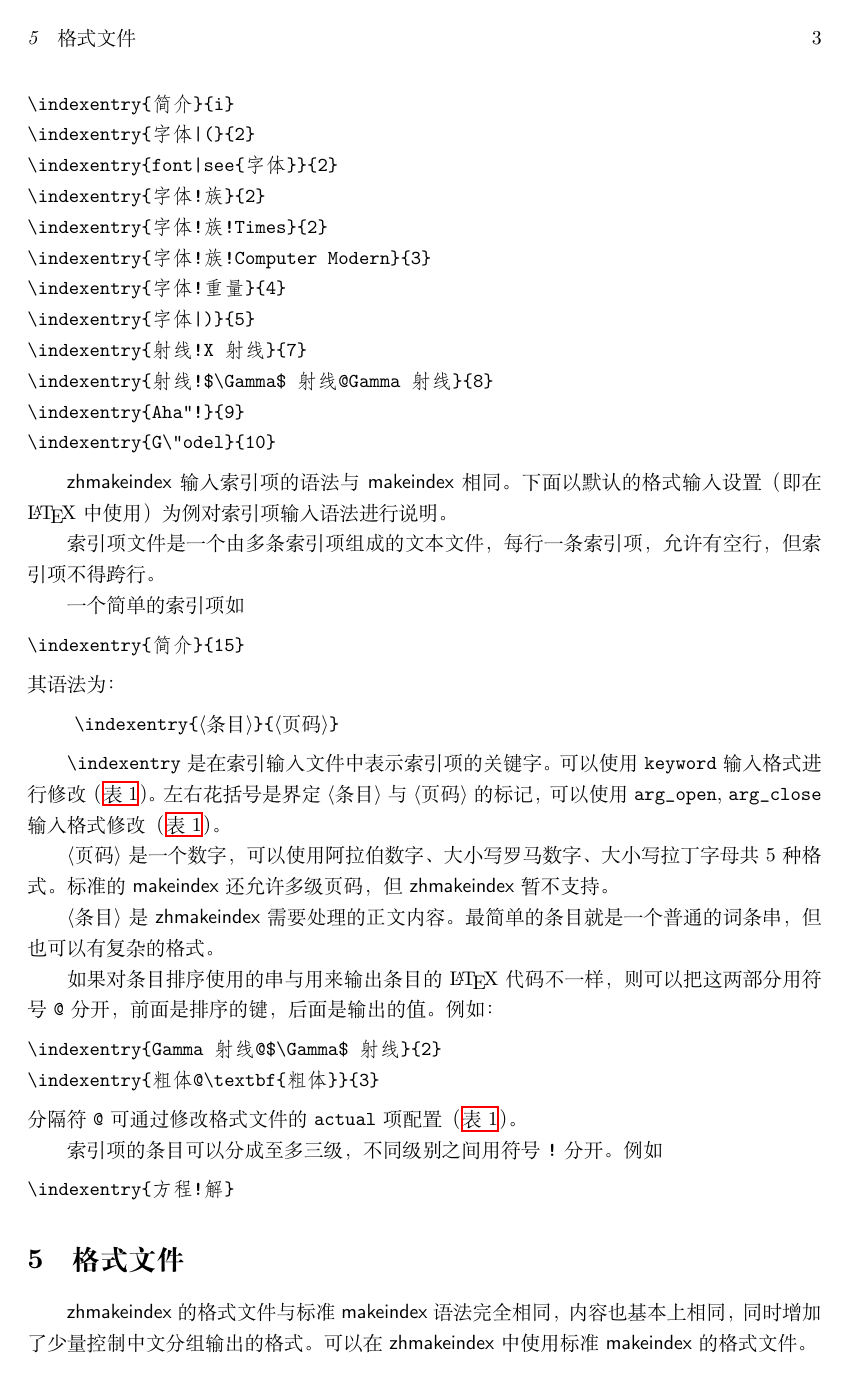
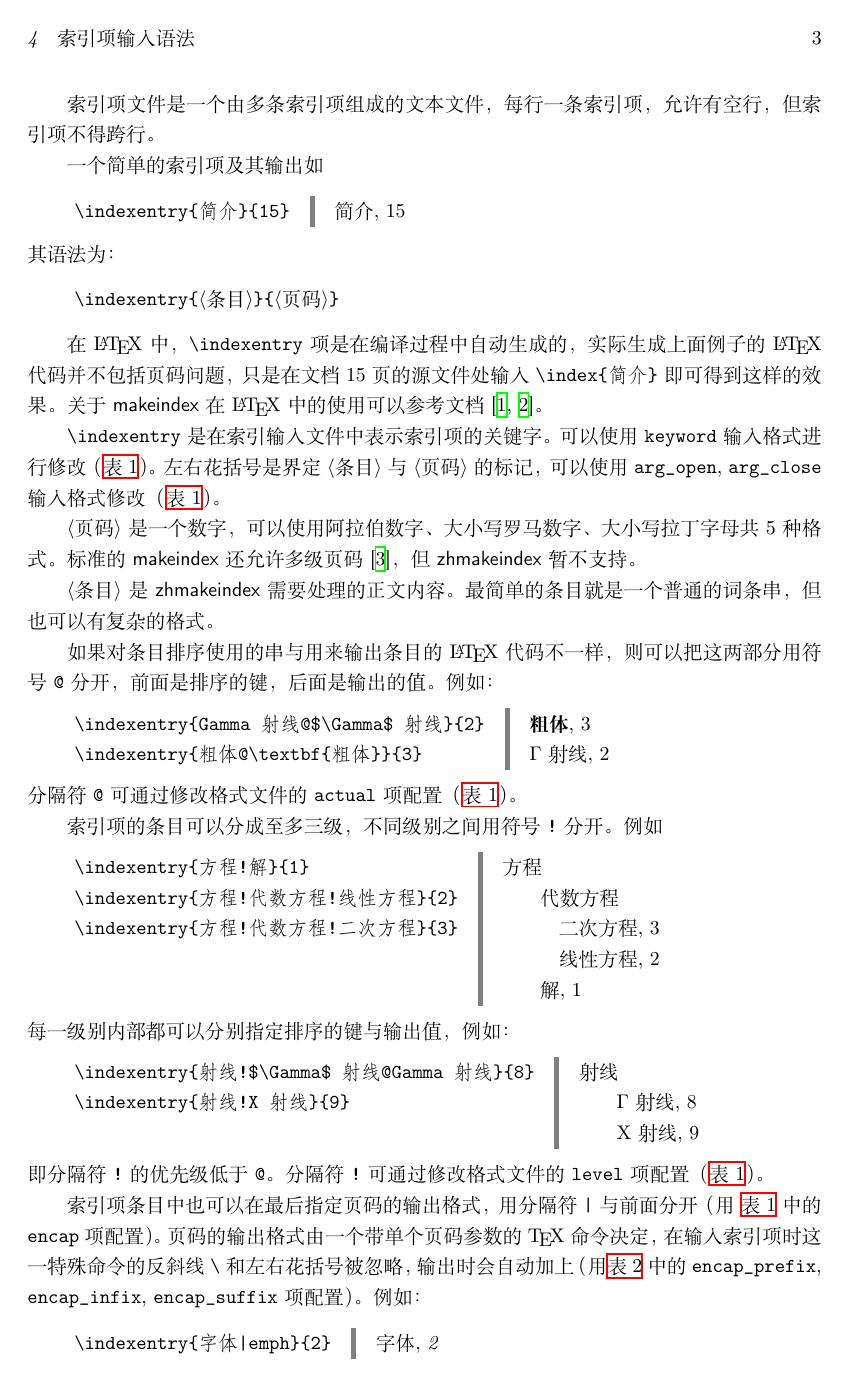
Before and after one commit to leo-liu/tex-pkg, a LaTeX document (zhmakeindex/doc/zhmakeindex.tex): page 3 of 12 before the commit and page 3 of 13 after it. Compiled offline with XeLaTeX; a missing font is replaced by an installed copy or a similar font.

Commit message:
zhmakeindex: 大体完成文档正文。需要给文档增加一些索引项作为示例。

```diff
--- a/zhmakeindex/doc/zhmakeindex.tex
+++ b/zhmakeindex/doc/zhmakeindex.tex
@@ -12,8 +12,9 @@
 
 \CTEXsetup[format=\bfseries\Large]{section}
 
+\usepackage[numbers,square,sort&compress]{natbib}
 \renewcommand\refname{参考文档}
-\bibliographystyle{plain}
+\bibliographystyle{plainnat}
 
 \usepackage{tocbibind}
 
@@ -148,36 +168,27 @@ zhmakeindex &[-c] [-i] [-o~<ind>] [-q] [-r] [-s~<sty>] [-t~<log>]\cr
 \section{索引项输入语法}
 \label{sec:idxsyntax}
 
-一个典型的索引项输入文件如
-\begin{verbatim}
-\indexentry{简介}{i}
-\indexentry{字体|(}{2}
-\indexentry{font|see{字体}}{2}
-\indexentry{字体!族}{2}
-\indexentry{字体!族!Times}{2}
-\indexentry{字体!族!Computer Modern}{3}
-\indexentry{字体!重量}{4}
-\indexentry{字体|)}{5}
-\indexentry{射线!X 射线}{7}
-\indexentry{射线!$\Gamma$ 射线@Gamma 射线}{8}
-\indexentry{Aha"!}{9}
-\indexentry{G\"odel}{10}
-\end{verbatim}
-
 \zhm 输入索引项的语法与 \pkg{makeindex} 相同。下面以默认的格式输入设置（即在
 \LaTeX{} 中使用）为例对索引项输入语法进行说明。
 
 索引项文件是一个由多条索引项组成的文本文件，每行一条索引项，允许有空行，但索引
 项不得跨行。
 
-一个简单的索引项如
-\begin{verbatim}
-\indexentry{简介}{15}
-\end{verbatim}
+一个简单的索引项及其输出如
+\begin{idxexample}
+"\indexentry{简介}{15}" \\
+\sindex
+简介, 15
+\end{idxexample}
 其语法为：
 \begin{syntax}
 "\indexentry{"<条目>"}{"<页码>"}"
 \end{syntax}
+
+在 \LaTeX{} 中，"\indexentry" 项是在编译过程中自动生成的，实际生成上面例子的
+\LaTeX{} 代码并不包括页码问题，只是在文档 15 页的源文件处输入 "\index{简介}"
+即可得到这样的效果。关于 \pkg{makeindex} 在 \LaTeX{} 中的使用可以参考文档
+\cite{Lamport1987,Chen:1988:IPP}。
 
 "\indexentry" 是在索引输入文件中表示索引项的关键字。可以使用 "keyword" 输入格
 式进行修改（\autoref{tab:oldinputstyle}）。左右花括号是界定 \meta{条目} 与
@@ -186,21 +197,59 @@ zhmakeindex &[-c] [-i] [-o~<ind>] [-q] [-r] [-s~<sty>] [-t~<log>]\cr
 
 \index{页码}
 \meta{页码} 是一个数字，可以使用阿拉伯数字、大小写罗马数字、大小写拉丁字母共 5
-种格式。标准的 \pkg{makeindex} 还允许多级页码，但 \zhm 暂不支持。
+种格式。标准的 \pkg{makeindex} 还允许多级页码 \cite{Rodgers1991}，但 \zhm 暂不
+支持。
 
 \meta{条目} 是 \zhm 需要处理的正文内容。最简单的条目就是一个普通的词条串，但也
 可以有复杂的格式。
 
 如果对条目排序使用的串与用来输出条目的 \LaTeX{} 代码不一样，则可以把这两部分用
 符号 "@" 分开，前面是排序的键，后面是输出的值。例如：
-\begin{verbatim}
-\indexentry{Gamma 射线@$\Gamma$ 射线}{2}
-\indexentry{粗体@\textbf{粗体}}{3}
-\end{verbatim}
+\begin{idxexample}
+"\indexentry{Gamma 射线@$\Gamma$ 射线}{2}" \\
+"\indexentry{粗体@\textbf{粗体}}{3}"
+\sindex
+\textbf{粗体}, 3 \\
+$\Gamma$ 射线, 2
+\end{idxexample}
 分隔符 "@" 可通过修改格式文件的 "actual" 项配置
 （\autoref{tab:oldinputstyle}）。
 
 索引项的条目可以分成至多三级，不同级别之间用符号 "!" 分开。例如
+\begin{idxexample}
+"\indexentry{方程!解}{1}" \\
+"\indexentry{方程!代数方程!线性方程}{2}" \\
+"\indexentry{方程!代数方程!二次方程}{3}"
+\sindex
+方程 \\
+\sitem 代数方程 \\
+\ssitem 二次方程, 3 \\
+\ssitem 线性方程, 2 \\
+\sitem 解, 1
+\end{idxexample}
+每一级别内部都可以分别指定排序的键与输出值，例如：
+\begin{idxexample}
+"\indexentry{射线!$\Gamma$ 射线@Gamma 射线}{8}" \\
+"\indexentry{射线!X 射线}{9}"
+\sindex
+射线 \\
+\sitem $\Gamma$ 射线, 8 \\
+\sitem X 射线, 9
+\end{idxexample}
+即分隔符 "!" 的优先级低于 "@"。分隔符 "!" 可通过修改格式文件的 "level" 项配置
+（\autoref{tab:oldinputstyle}）。
+
+索引项条目中也可以在最后指定页码的输出格式，用分隔符 "|" 与前面分开（用
+\autoref{tab:oldinputstyle} 中的 "encap" 项配置）。页码的输出格式由一个带单个
+页码参数的 \TeX{} 命令决定，在输入索引项时这一特殊命令的反斜线 "\" 和左右花括
+号被忽略，输出时会自动加上（用\autoref{tab:oldoutputstyle} 中的
+"encap_prefix", "encap_infix", "encap_suffix" 项配置）。例如：
+\begin{idxexample}
+"\indexentry{字体|emph}{2}"
+\sindex
+字体, \emph{2}
+\end{idxexample}
+它输出的代码实际上是
 \begin{verbatim}
-\indexentry{方程!解}
+字体, \emph{2}
 \end{verbatim}
```
Also changed, not shown: zhmakeindex/doc/zhmakeindex.tex (66 more changed lines).
